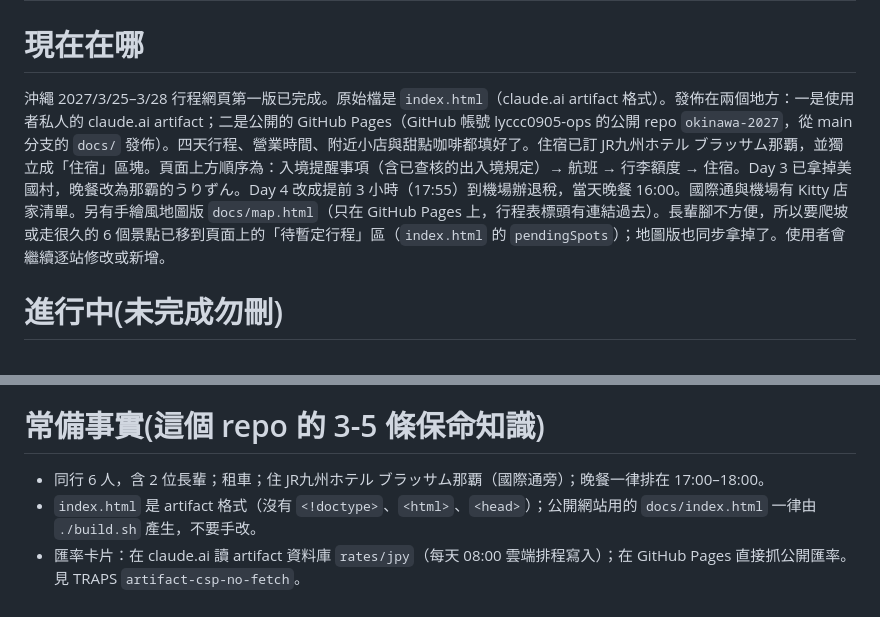
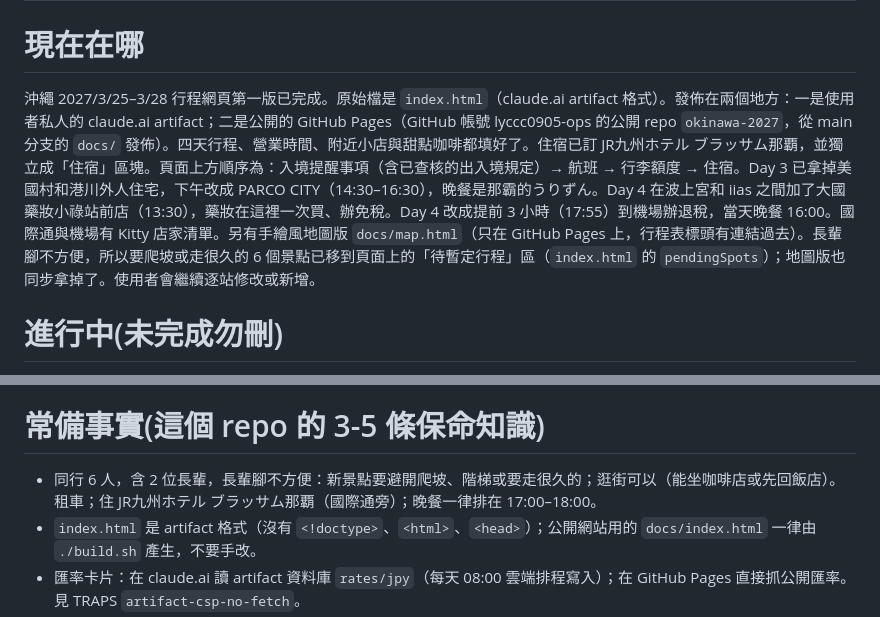
Before and after one commit to lyccc0905-ops/okinawa-2027, a Markdown page: .flightwake/STATE.md, 2 parts joined by grey strips. Rendered like a GitHub page.

Commit message:
docs(fw): STATE 反映 PARCO、大國藥妝與長輩行走限制
Co-Authored-By: Claude Opus 5.5 <noreply@anthropic.com>

```diff
--- a/.flightwake/STATE.md
+++ b/.flightwake/STATE.md
@@ -10,7 +10,7 @@ health: yellow   # 桌機版已實測；手機寬度未實測
 
 # 現在在哪
 
-沖繩 2027/3/25–3/28 行程網頁第一版已完成。原始檔是 `index.html`（claude.ai artifact 格式）。發佈在兩個地方：一是使用者私人的 claude.ai artifact；二是公開的 GitHub Pages（GitHub 帳號 lyccc0905-ops 的公開 repo `okinawa-2027`，從 main 分支的 `docs/` 發佈）。四天行程、營業時間、附近小店與甜點咖啡都填好了。住宿已訂 JR九州ホテル ブラッサム那覇，並獨立成「住宿」區塊。頁面上方順序為：入境提醒事項（含已查核的出入境規定）→ 航班 → 行李額度 → 住宿。Day 3 已拿掉美國村，晚餐改為那霸的うりずん。Day 4 改成提前 3 小時（17:55）到機場辦退稅，當天晚餐 16:00。國際通與機場有 Kitty 店家清單。另有手繪風地圖版 `docs/map.html`（只在 GitHub Pages 上，行程表標頭有連結過去）。長輩腳不方便，所以要爬坡或走很久的 6 個景點已移到頁面上的「待暫定行程」區（`index.html` 的 `pendingSpots`）；地圖版也同步拿掉了。使用者會繼續逐站修改或新增。
+沖繩 2027/3/25–3/28 行程網頁第一版已完成。原始檔是 `index.html`（claude.ai artifact 格式）。發佈在兩個地方：一是使用者私人的 claude.ai artifact；二是公開的 GitHub Pages（GitHub 帳號 lyccc0905-ops 的公開 repo `okinawa-2027`，從 main 分支的 `docs/` 發佈）。四天行程、營業時間、附近小店與甜點咖啡都填好了。住宿已訂 JR九州ホテル ブラッサム那覇，並獨立成「住宿」區塊。頁面上方順序為：入境提醒事項（含已查核的出入境規定）→ 航班 → 行李額度 → 住宿。Day 3 已拿掉美國村和港川外人住宅，下午改成 PARCO CITY（14:30–16:30），晚餐是那霸的うりずん。Day 4 在波上宮和 iias 之間加了大國藥妝小祿站前店（13:30），藥妝在這裡一次買、辦免稅。Day 4 改成提前 3 小時（17:55）到機場辦退稅，當天晚餐 16:00。國際通與機場有 Kitty 店家清單。另有手繪風地圖版 `docs/map.html`（只在 GitHub Pages 上，行程表標頭有連結過去）。長輩腳不方便，所以要爬坡或走很久的 6 個景點已移到頁面上的「待暫定行程」區（`index.html` 的 `pendingSpots`）；地圖版也同步拿掉了。使用者會繼續逐站修改或新增。
 
 # 進行中(未完成勿刪)
 
@@ -30,7 +30,7 @@ health: yellow   # 桌機版已實測；手機寬度未實測
 
 # 常備事實(這個 repo 的 3-5 條保命知識)
 
-- 同行 6 人，含 2 位長輩；租車；住 JR九州ホテル ブラッサム那覇（國際通旁）；晚餐一律排在 17:00–18:00。
+- 同行 6 人，含 2 位長輩，長輩腳不方便：新景點要避開爬坡、階梯或要走很久的；逛街可以（能坐咖啡店或先回飯店）。租車；住 JR九州ホテル ブラッサム那覇（國際通旁）；晚餐一律排在 17:00–18:00。
 - `index.html` 是 artifact 格式（沒有 `<!doctype>`、`<html>`、`<head>`）；公開網站用的 `docs/index.html` 一律由 `./build.sh` 產生，不要手改。
 - 匯率卡片：在 claude.ai 讀 artifact 資料庫 `rates/jpy`（每天 08:00 雲端排程寫入）；在 GitHub Pages 直接抓公開匯率。見 TRAPS `artifact-csp-no-fetch`。
 - 營業時間都是依到訪的星期幾查核過的；3/28 是牧志公設市場公休日。
```
